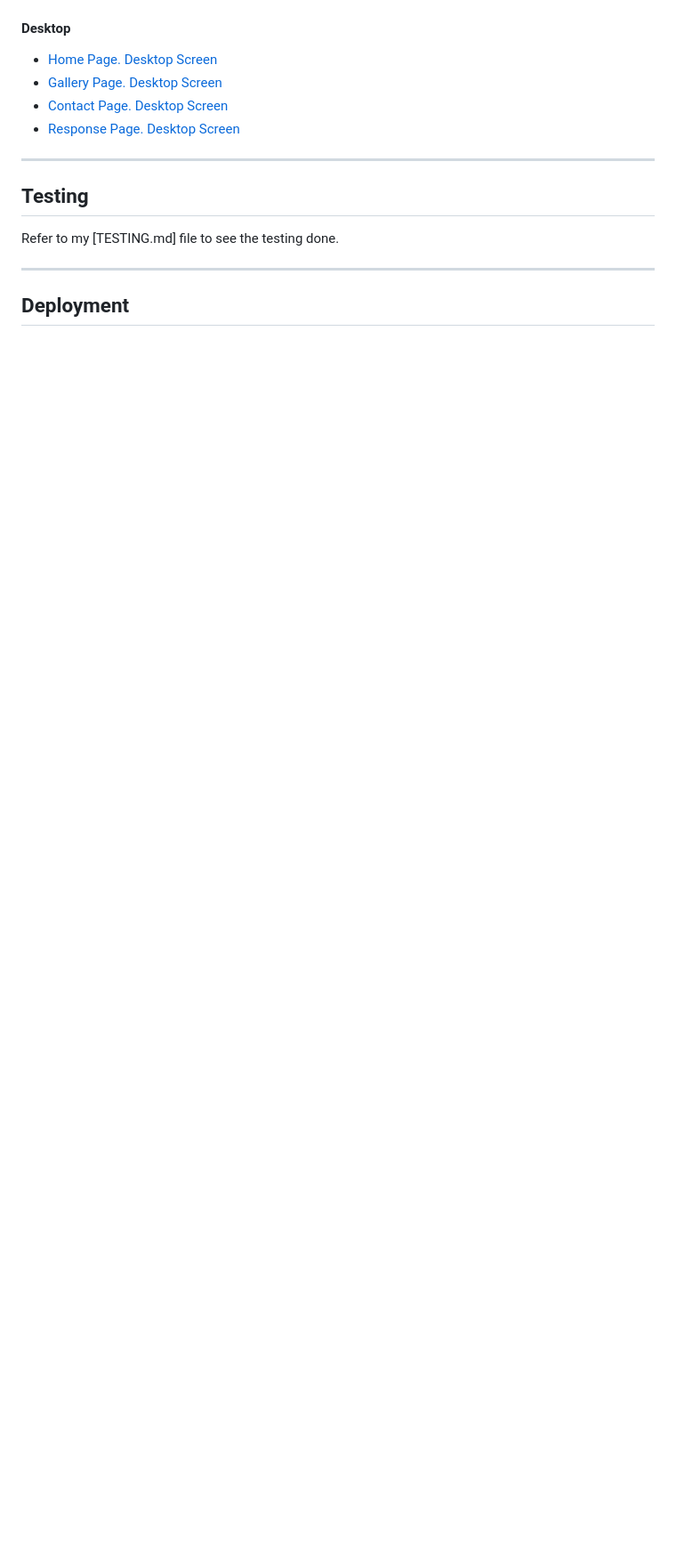
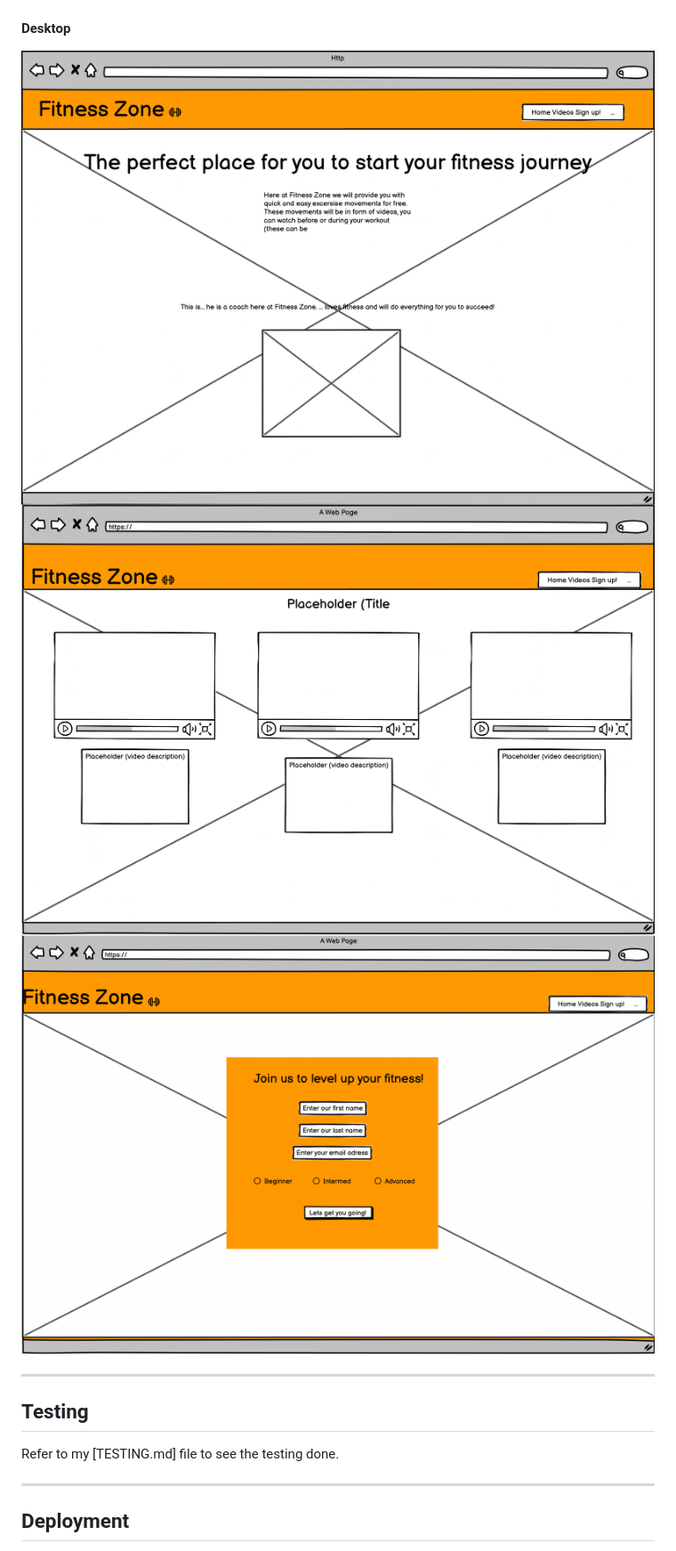
Before and after one commit to Kevinolm10/Fitness-zone, a Markdown page: README.md, the part around the change printed below. Shown: that part at 89% size. Drawn GitHub-style; blank space fills up the shorter version.

```diff
--- a/README.md
+++ b/README.md
@@ -162,10 +162,9 @@ Lägg till main font
 
 #### Desktop
 
-- [Home Page. Desktop Screen](documentation/desktop_home_page.png)
-- [Gallery Page. Desktop Screen](documentation/desktop_gallery_page.png)
-- [Contact Page. Desktop Screen](documentation/desktop_contact_form_page.png)
-- [Response Page. Desktop Screen](documentation/desktop_response_page.png)
+![Wireframe-desktop-home](documentation/wire-index.png)
+![Wireframe-desktop-videos](documentation/wire-video.png)
+![Wireframe-desktop-signup](documentation/wire-signup.png)
 
 ---
 
```
Also changed, not shown: other parts of README.md (+19 -11 lines), documentation/footer.png (added), documentation/nav.png (added), documentation/response.png (added), 2 other files.
